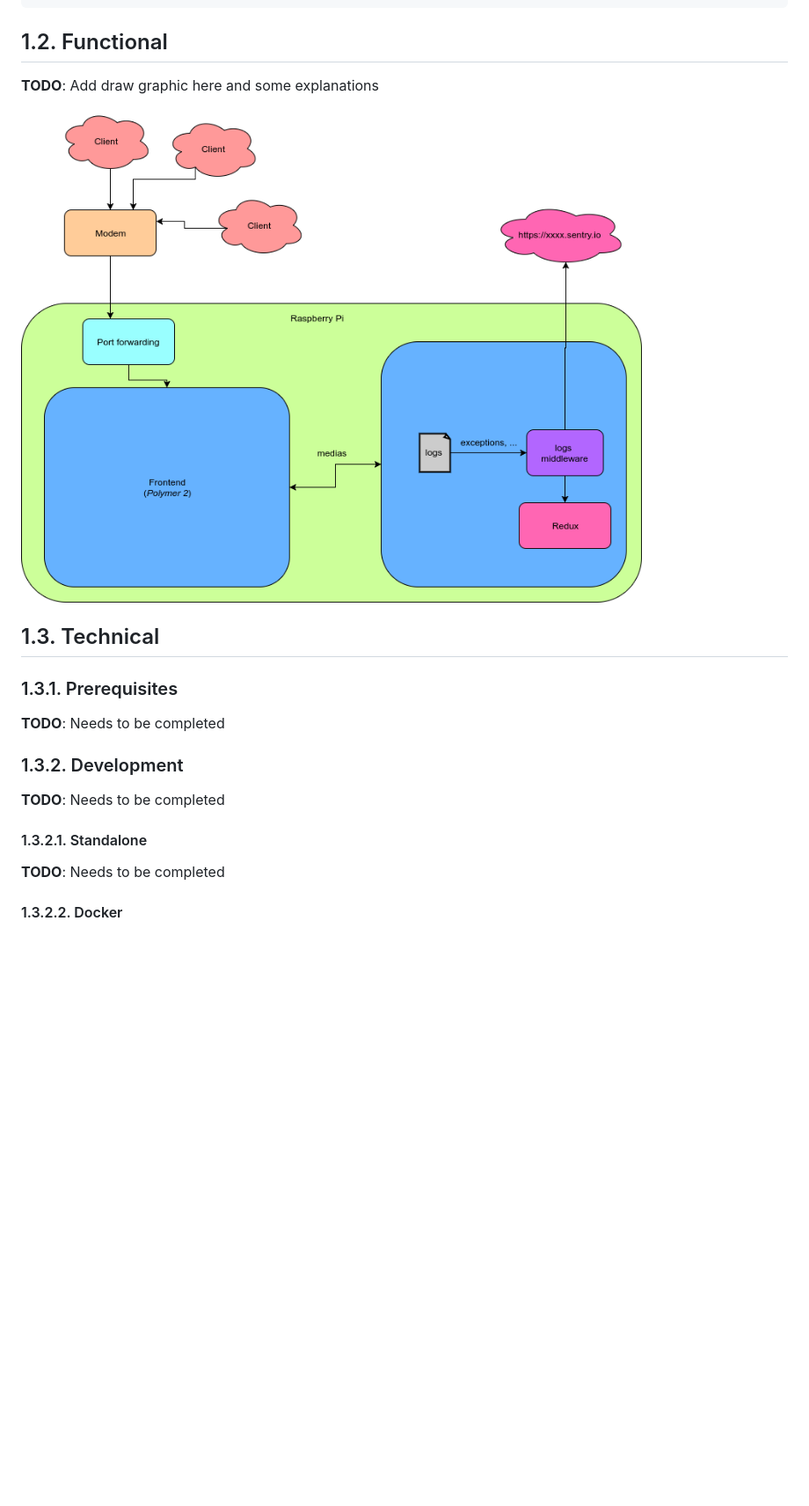
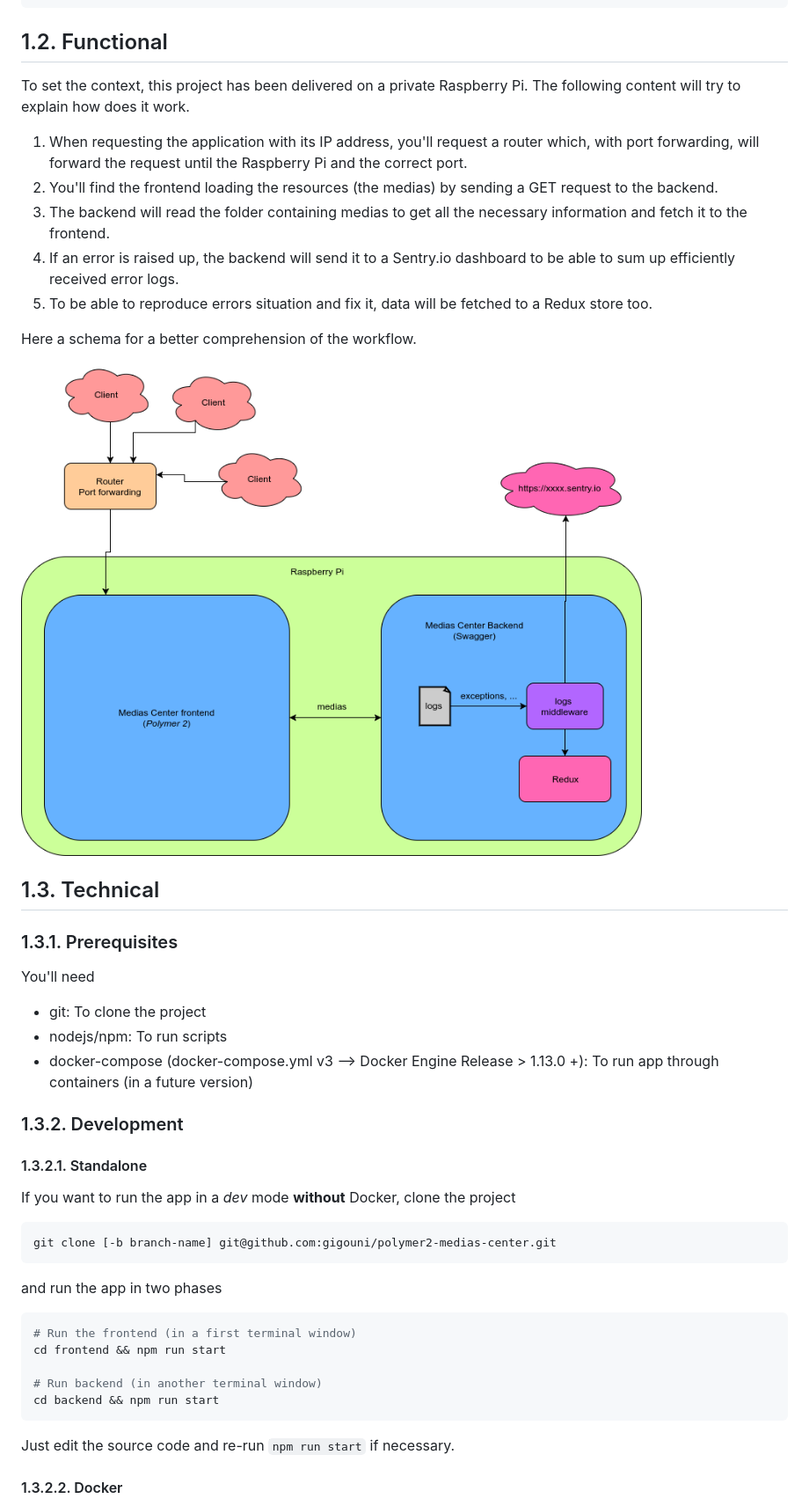
Before and after one commit to gigouni/polymer2-medias-center, a Markdown page: README.md, the part around the change printed below. Shown: that part at 88% size. Rendered like a GitHub page; pictures changed too: Schema_Medias_Center_structure.png; blank space fills up the shorter version.

````diff
--- a/README.md
+++ b/README.md
@@ -43,7 +45,15 @@ cd backend && npm run start
 
 ## 1.2. Functional
 
-__TODO__: Add draw graphic here and some explanations
+To set the context, this project has been delivered on a private Raspberry Pi. The following content will try to explain how does it work.
+
+1. When requesting the application with its IP address, you'll request a router which, with port forwarding, will forward the request until the Raspberry Pi and the correct port.
+1. You'll find the frontend loading the resources (the medias) by sending a GET request to the backend.
+1. The backend will read the folder containing medias to get all the necessary information and fetch it to the frontend.
+1. If an error is raised up, the backend will send it to a Sentry.io dashboard to be able to sum up efficiently received error logs.
+1. To be able to reproduce errors situation and fix it, data will be fetched to a Redux store too.
+
+Here a schema for a better comprehension of the workflow.
 
 ![Schema Medias Center structure](./Schema_Medias_Center_structure.png "Schema Medias Center structure")
 
@@ -51,15 +61,33 @@ __TODO__: Add draw graphic here and some explanations
 
 ### 1.3.1. Prerequisites
 
-__TODO__: Needs to be completed
+You'll need
+
+- git: To clone the project
+- nodejs/npm: To run scripts
+- docker-compose (docker-compose.yml v3 --> Docker Engine Release > 1.13.0 +): To run app through containers (in a future version)
 
 ### 1.3.2. Development
 
-__TODO__: Needs to be completed
-
 #### 1.3.2.1. Standalone
 
-__TODO__: Needs to be completed
+If you want to run the app in a _dev_ mode __without__ Docker, clone the project
+
+```shell
+git clone [-b branch-name] git@github.com:gigouni/polymer2-medias-center.git
+```
+
+and run the app in two phases
+
+```shell
+# Run the frontend (in a first terminal window)
+cd frontend && npm run start
+
+# Run backend (in another terminal window)
+cd backend && npm run start
+```
+
+Just edit the source code and re-run ̀```npm run start``` if necessary.
 
 #### 1.3.2.2. Docker
 
````
Also changed, not shown: other parts of README.md (+24 -4 lines).
